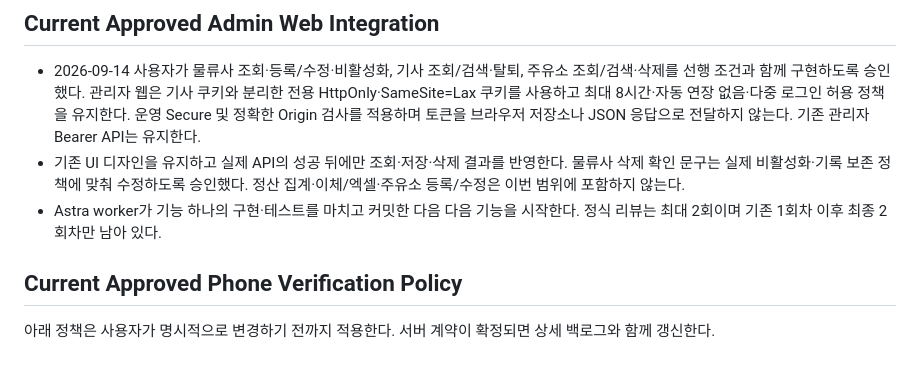
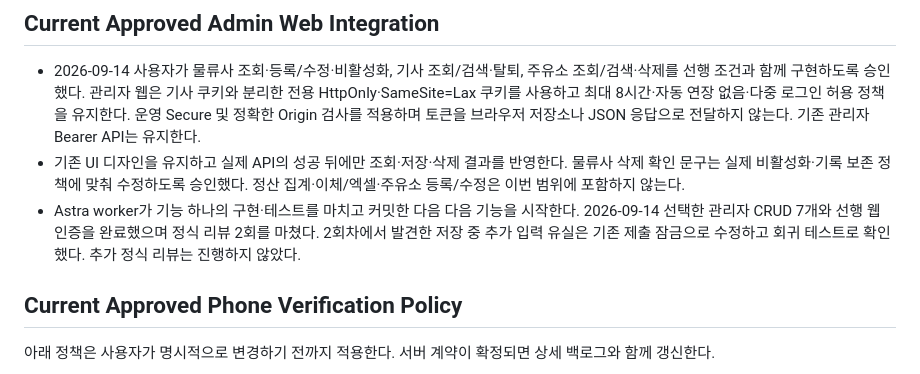
Before and after one commit to hpluscem-ai/app, a Markdown page: AGENTS.md, the part around the change. Drawn GitHub-style.

Commit message:
docs(admin): record crud verification and reviews

```diff
--- a/AGENTS.md
+++ b/AGENTS.md
@@ -93,7 +93,7 @@
 
 - 2026-09-14 사용자가 물류사 조회·등록/수정·비활성화, 기사 조회/검색·탈퇴, 주유소 조회/검색·삭제를 선행 조건과 함께 구현하도록 승인했다. 관리자 웹은 기사 쿠키와 분리한 전용 HttpOnly·SameSite=Lax 쿠키를 사용하고 최대 8시간·자동 연장 없음·다중 로그인 허용 정책을 유지한다. 운영 Secure 및 정확한 Origin 검사를 적용하며 토큰을 브라우저 저장소나 JSON 응답으로 전달하지 않는다. 기존 관리자 Bearer API는 유지한다.
 - 기존 UI 디자인을 유지하고 실제 API의 성공 뒤에만 조회·저장·삭제 결과를 반영한다. 물류사 삭제 확인 문구는 실제 비활성화·기록 보존 정책에 맞춰 수정하도록 승인했다. 정산 집계·이체/엑셀·주유소 등록/수정은 이번 범위에 포함하지 않는다.
-- Astra worker가 기능 하나의 구현·테스트를 마치고 커밋한 다음 다음 기능을 시작한다. 정식 리뷰는 최대 2회이며 기존 1회차 이후 최종 2회차만 남아 있다.
+- Astra worker가 기능 하나의 구현·테스트를 마치고 커밋한 다음 다음 기능을 시작한다. 2026-09-14 선택한 관리자 CRUD 7개와 선행 웹 인증을 완료했으며 정식 리뷰 2회를 마쳤다. 2회차에서 발견한 저장 중 추가 입력 유실은 기존 제출 잠금으로 수정하고 회귀 테스트로 확인했다. 추가 정식 리뷰는 진행하지 않았다.
 
 ## Current Approved Phone Verification Policy
 
```
Also changed, not shown: docs/development-notes.md (+24 -0 lines).
